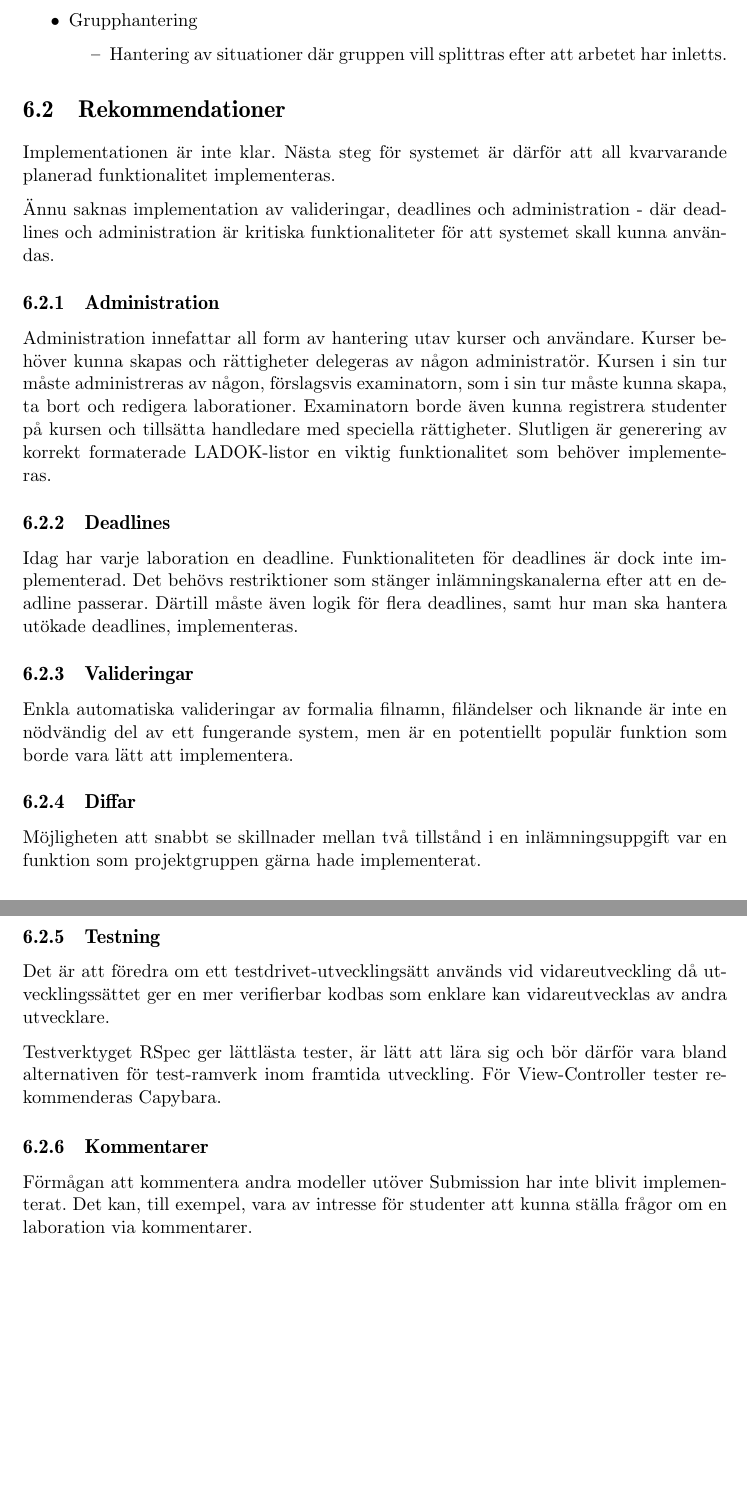
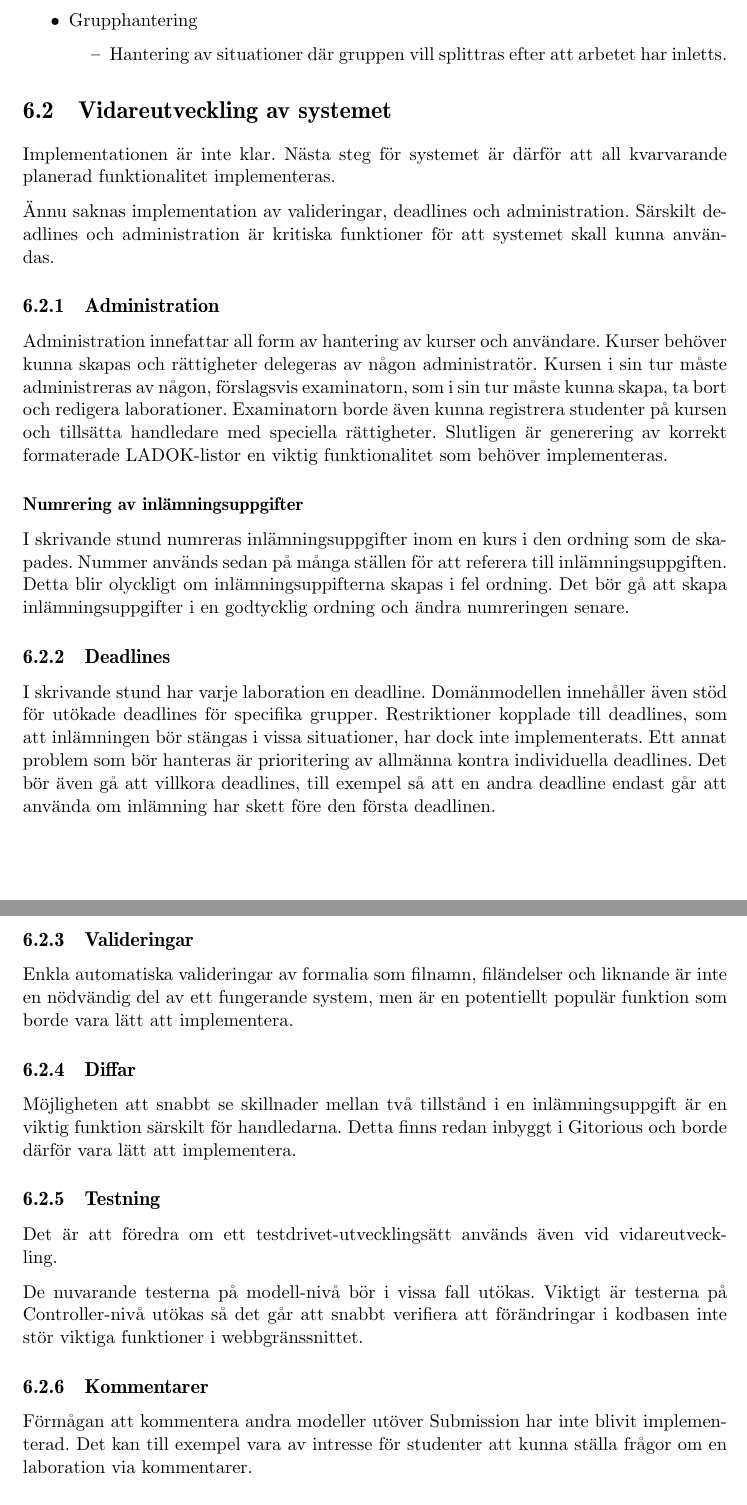
Before and after one commit to water/resources, a LaTeX thesis (report/main.tex, which reads report/include/diskussion/rekommendationer.tex): two parts of pages 68 and 69 of 80, joined at a grey line, cut so that both start at the same text, the shorter picture padded with empty space. Compiled offline with pdfLaTeX.

Commit message:
Rewrite of rekommendationer

```diff
--- a/report/include/diskussion/rekommendationer.tex
+++ b/report/include/diskussion/rekommendationer.tex
@@ -1,32 +1,34 @@
-\section{Rekommendationer}
+\section{Vidareutveckling av systemet}
 
 Implementationen är inte klar. Nästa steg för systemet är därför att all kvarvarande planerad funktionalitet implementeras.
 
-Ännu saknas implementation av valideringar, deadlines och administration - där deadlines och administration är kritiska funktionaliteter för att systemet skall kunna användas.
+Ännu saknas implementation av valideringar, deadlines och administration. Särskilt deadlines och administration är kritiska funktioner för att systemet skall kunna användas.
 
 \subsection{Administration}
-Administration innefattar all form av hantering utav kurser och användare. Kurser behöver kunna skapas och rättigheter delegeras av någon administratör. Kursen i sin tur måste administreras av någon, förslagsvis examinatorn, som i sin tur måste kunna skapa, ta bort och redigera laborationer. Examinatorn borde även kunna registrera studenter på kursen och tillsätta handledare med speciella rättigheter. Slutligen är generering av korrekt formaterade LADOK-listor en viktig funktionalitet som behöver implementeras.
+Administration innefattar all form av hantering av kurser och användare. Kurser behöver kunna skapas och rättigheter delegeras av någon administratör. Kursen i sin tur måste administreras av någon, förslagsvis examinatorn, som i sin tur måste kunna skapa, ta bort och redigera laborationer. Examinatorn borde även kunna registrera studenter på kursen och tillsätta handledare med speciella rättigheter. Slutligen är generering av korrekt formaterade LADOK-listor en viktig funktionalitet som behöver implementeras.
+
+\subsubsection{Numrering av inlämningsuppgifter}
+I skrivande stund numreras inlämningsuppgifter inom en kurs i den ordning som de skapades. Nummer används sedan på många ställen för att referera till inlämningsuppgiften. Detta blir olyckligt om inlämningsuppifterna skapas i fel ordning. Det bör gå att skapa inlämningsuppgifter i en godtycklig ordning och ändra numreringen senare.
 
 \subsection{Deadlines}
-Idag har varje laboration en deadline. Funktionaliteten för deadlines är dock inte implementerad. Det behövs restriktioner som stänger inlämningskanalerna efter att en deadline passerar. Därtill måste även logik för flera deadlines, samt hur man ska hantera utökade deadlines, implementeras.
+I skrivande stund har varje laboration en deadline. Domänmodellen innehåller även stöd för utökade deadlines för specifika grupper. Restriktioner kopplade till deadlines, som att inlämningen bör stängas i vissa situationer, har dock inte implementerats. Ett annat problem som bör hanteras är prioritering av allmänna kontra individuella deadlines. Det bör även gå att villkora deadlines, till exempel så att en andra deadline endast går att använda om inlämning har skett före den första deadlinen.
 
 \subsection{Valideringar}
-Enkla automatiska valideringar av formalia filnamn, filändelser och liknande är inte en nödvändig del av ett fungerande system, men är en potentiellt populär funktion som borde vara lätt att implementera.
+Enkla automatiska valideringar av formalia som filnamn, filändelser och liknande är inte en nödvändig del av ett fungerande system, men är en potentiellt populär funktion som borde vara lätt att implementera.
 
 \subsection{Diffar}
 
-Möjligheten att snabbt se skillnader mellan två tillstånd i en inlämningsuppgift var en funktion som projektgruppen gärna hade implementerat.
+Möjligheten att snabbt se skillnader mellan två tillstånd i en inlämningsuppgift är en viktig funktion särskilt för handledarna. Detta finns redan inbyggt i Gitorious och borde därför vara lätt att implementera.
 
 \subsection{Testning}
 
-Det är att föredra om ett testdrivet-utvecklingsätt används vid vidareutveckling då utvecklingssättet ger en mer verifierbar kodbas som enklare kan vidareutvecklas av andra utvecklare.
+Det är att föredra om ett testdrivet-utvecklingsätt används även vid vidareutveckling.
 
-Testverktyget RSpec ger lättlästa tester, är lätt att lära sig och bör därför vara bland alternativen för test-ramverk inom framtida utveckling. För View-Controller tester rekommenderas Capybara.
-
+De nuvarande testerna på modell-nivå bör i vissa fall utökas. Viktigt är testerna på Controller-nivå utökas så det går att snabbt verifiera att förändringar i kodbasen inte stör viktiga funktioner i webbgränssnittet.
 
 
 \subsection{Kommentarer}
-Förmågan att kommentera andra modeller utöver Submission har inte blivit implementerat. Det kan, till exempel, vara av intresse för studenter att kunna ställa frågor om en laboration via kommentarer.
+Förmågan att kommentera andra modeller utöver Submission har inte blivit implementerad. Det kan till exempel vara av intresse för studenter att kunna ställa frågor om en laboration via kommentarer.
 
 \subsection{Dokumentation}
 För att göra systemet användbart för slutanvändarna måste en användarhandbok skrivas.
```
